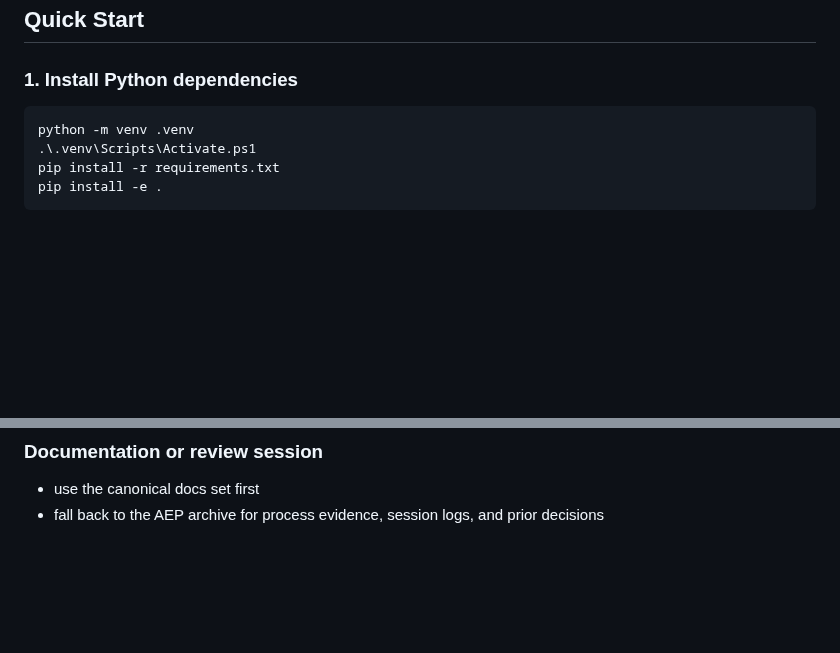
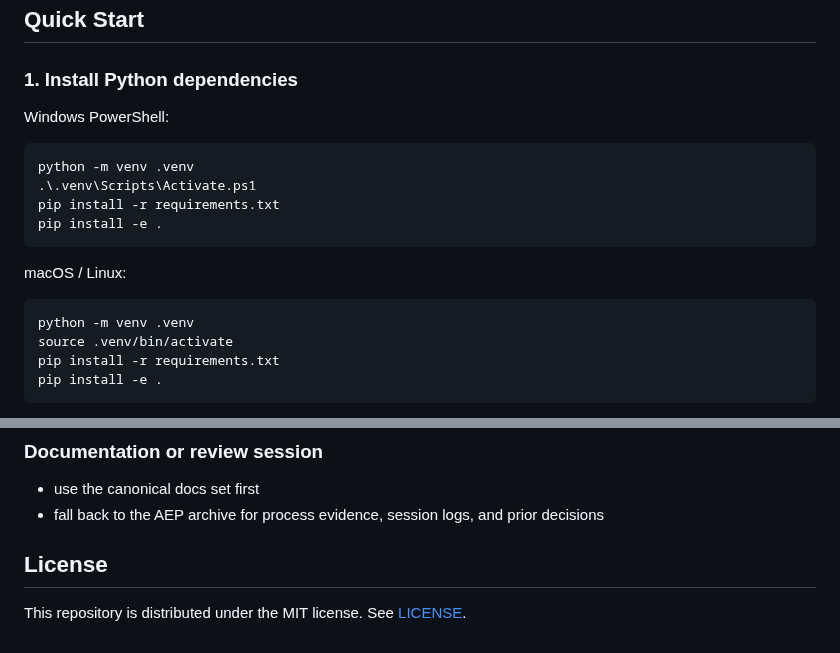
Before and after one commit to mattmre/CHELATEDAI, a Markdown page: README.md, 2 parts joined by grey strips. Drawn GitHub-style; blank space fills up the shorter version.

Commit message:
docs: address README review feedback

````diff
--- a/README.md
+++ b/README.md
@@ -35,9 +35,20 @@ Most embedding systems assume the base embedding model is fixed and that retriev
 
 ### 1. Install Python dependencies
 
+Windows PowerShell:
+
 ```powershell
 python -m venv .venv
 .\.venv\Scripts\Activate.ps1
+pip install -r requirements.txt
+pip install -e .
+```
+
+macOS / Linux:
+
+```bash
+python -m venv .venv
+source .venv/bin/activate
 pip install -r requirements.txt
 pip install -e .
 ```
@@ -193,3 +204,7 @@ Start here:
 
 - use the canonical docs set first
 - fall back to the AEP archive for process evidence, session logs, and prior decisions
+
+## License
+
+This repository is distributed under the MIT license. See [LICENSE](LICENSE).
````
